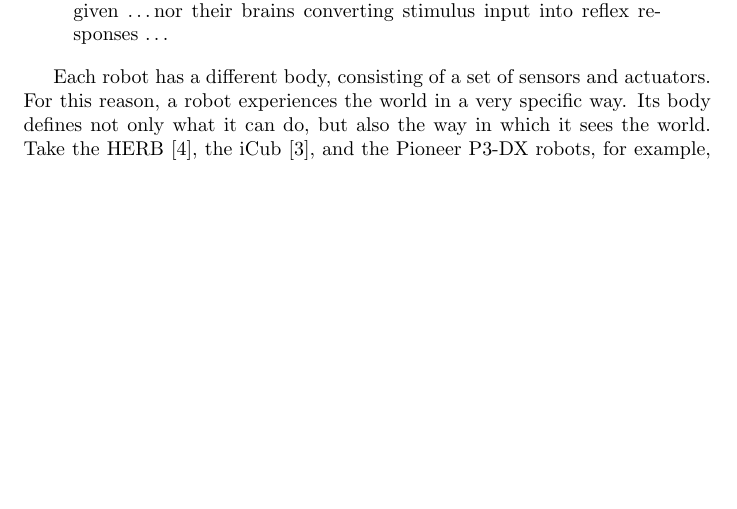
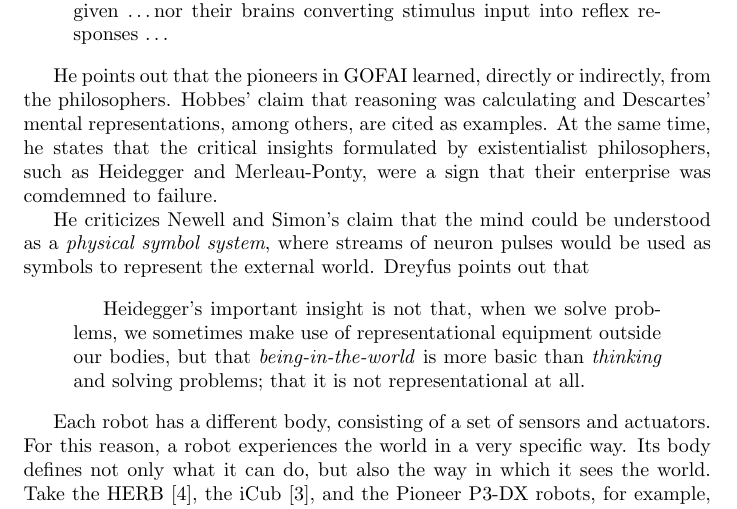
Before and after one commit to brunonery/prsurvey, a LaTeX document (draft.tex): part of page 1 of 3, cut so that both start at the same text, the shorter picture padded with empty space. Compiled offline with pdfLaTeX.

Commit message:
Wrote about the failure of the computation hypothesis on everyday coping.

```diff
--- a/draft.tex
+++ b/draft.tex
@@ -26,6 +26,28 @@ Instead, the fact that
   their needs, interests, and bodily capacities, without their minds needing to
   impose meaning on a meaningless given \dots nor their brains converting
   stimulus input into reflex responses \dots
+\end{quotation}
+
+% 1.A. "Failure" of the computational hypothesis on everyday coping (being in
+% the world is more basic than thinking).
+% (Source: \cite{dreyfus07}.)
+
+He points out that the pioneers in GOFAI learned, directly or indirectly, from
+the philosophers. Hobbes' claim that reasoning was calculating and Descartes'
+mental representations, among others, are cited as examples. At the same time,
+he states that the critical insights formulated by existentialist philosophers,
+such as Heidegger and Merleau-Ponty, were a sign that their enterprise was
+comdemned to failure.
+
+He criticizes Newell and Simon's claim that the mind could be understood as a
+\emph{physical symbol system}, where streams of neuron pulses would be used as
+symbols to represent the external world. Dreyfus points out that
+
+\begin{quotation}
+  Heidegger's important insight is not that, when we solve problems, we
+  sometimes make use of representational equipment outside our bodies, but that
+  \emph{being-in-the-world} is more basic than \emph{thinking} and solving
+  problems; that it is not representational at all.
 \end{quotation}
 
 % 1.E. Robots have different bodies, different perceptions and different needs
```
Also changed, not shown: 1 other file.
